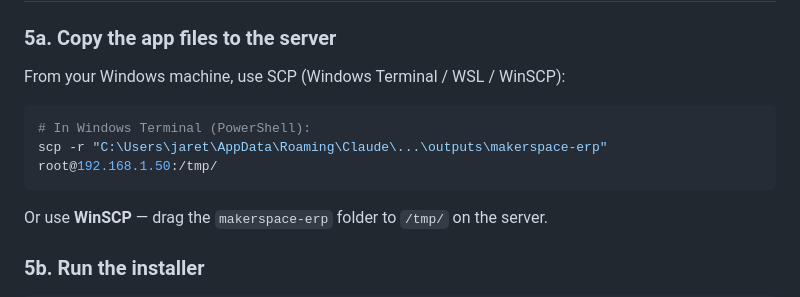
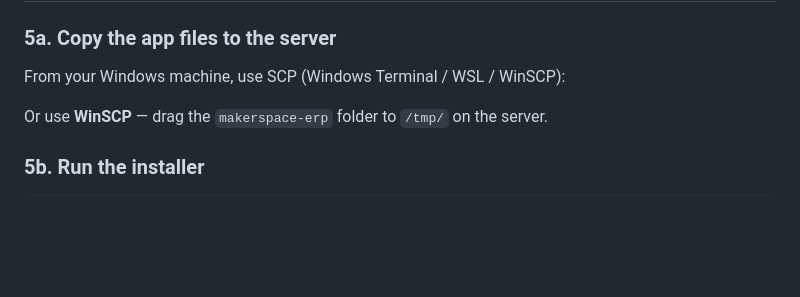
Before and after one commit to JVarhol/MakerspaceERP, a Markdown page: SERVER_SETUP.md, the part around the change. Drawn GitHub-style; blank space fills up the shorter version.

````diff
--- a/SERVER_SETUP.md
+++ b/SERVER_SETUP.md
@@ -156,10 +156,7 @@ usermod -aG sudo jaret
 ### 5a. Copy the app files to the server
 
 From your Windows machine, use SCP (Windows Terminal / WSL / WinSCP):
-```powershell
-# In Windows Terminal (PowerShell):
-scp -r "C:\Users\jaret\AppData\Roaming\Claude\...\outputs\makerspace-erp" root@192.168.1.50:/tmp/
-```
+
 
 Or use **WinSCP** — drag the `makerspace-erp` folder to `/tmp/` on the server.
 
````
